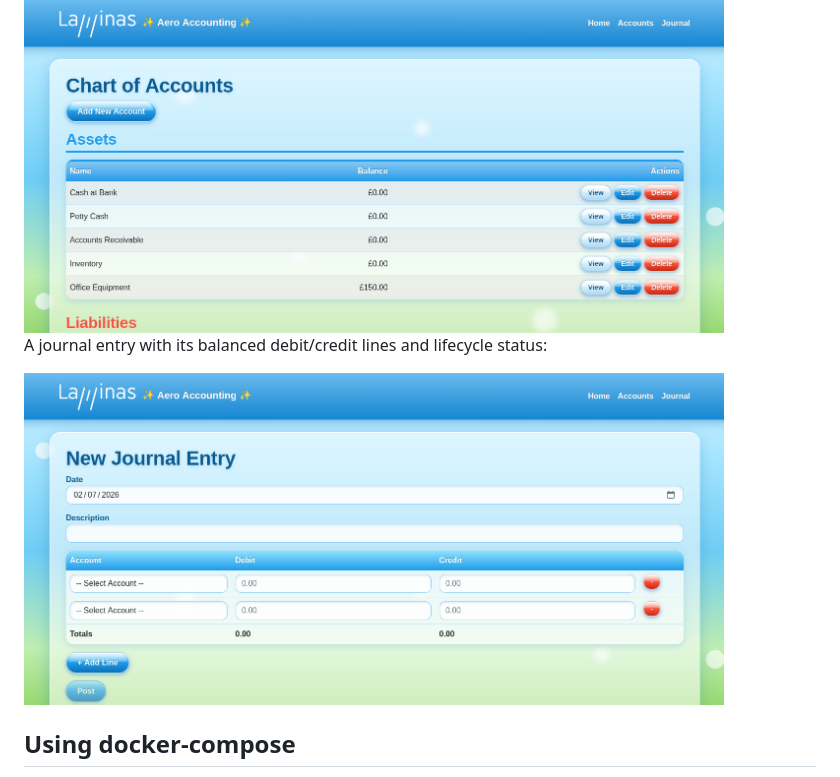
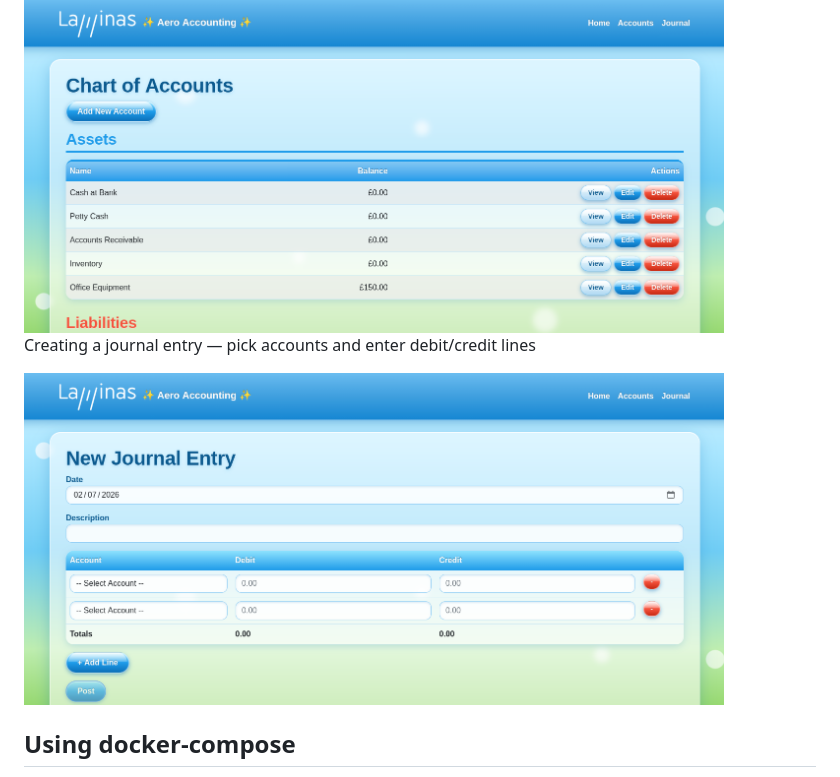
Before and after one commit to kirsty-forrester/laminas-accounting, a Markdown page: README.md, the part around one of its changes. Rendered like a GitHub page.

```diff
--- a/README.md
+++ b/README.md
@@ -8,5 +8,5 @@ The chart of accounts (the landing page), grouped and colour-coordinated by acco
 
 <img src="docs/img/chart_screenshot.png" alt="Chart of accounts" width="700">
 
-A journal entry with its balanced debit/credit lines and lifecycle status:
+Creating a journal entry — pick accounts and enter debit/credit lines
 
```
Also changed, not shown: other parts of README.md (+1 -1 lines).
